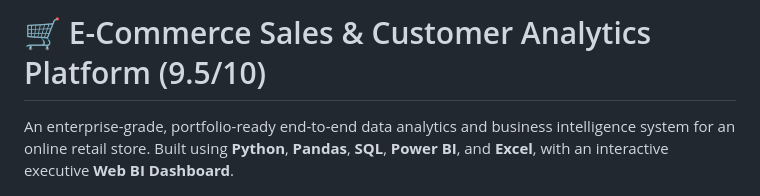
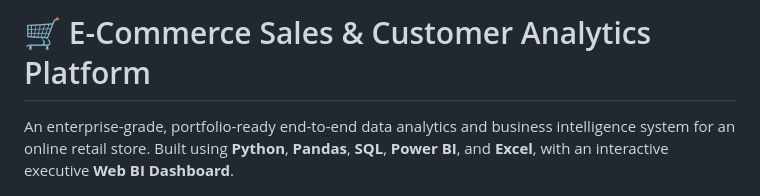
Before and after one commit to sohyl001/1.-E-Commerce-Sales-Customer-Analytics, a Markdown page: README.md, the part around the change. GitHub-like rendering.

Commit message:
Remove rating from README title

```diff
--- a/README.md
+++ b/README.md
@@ -1,4 +1,4 @@
-# 🛒 E-Commerce Sales & Customer Analytics Platform (9.5/10)
+# 🛒 E-Commerce Sales & Customer Analytics Platform
 
 An enterprise-grade, portfolio-ready end-to-end data analytics and business intelligence system for an online retail store. Built using **Python**, **Pandas**, **SQL**, **Power BI**, and **Excel**, with an interactive executive **Web BI Dashboard**.
 
```
